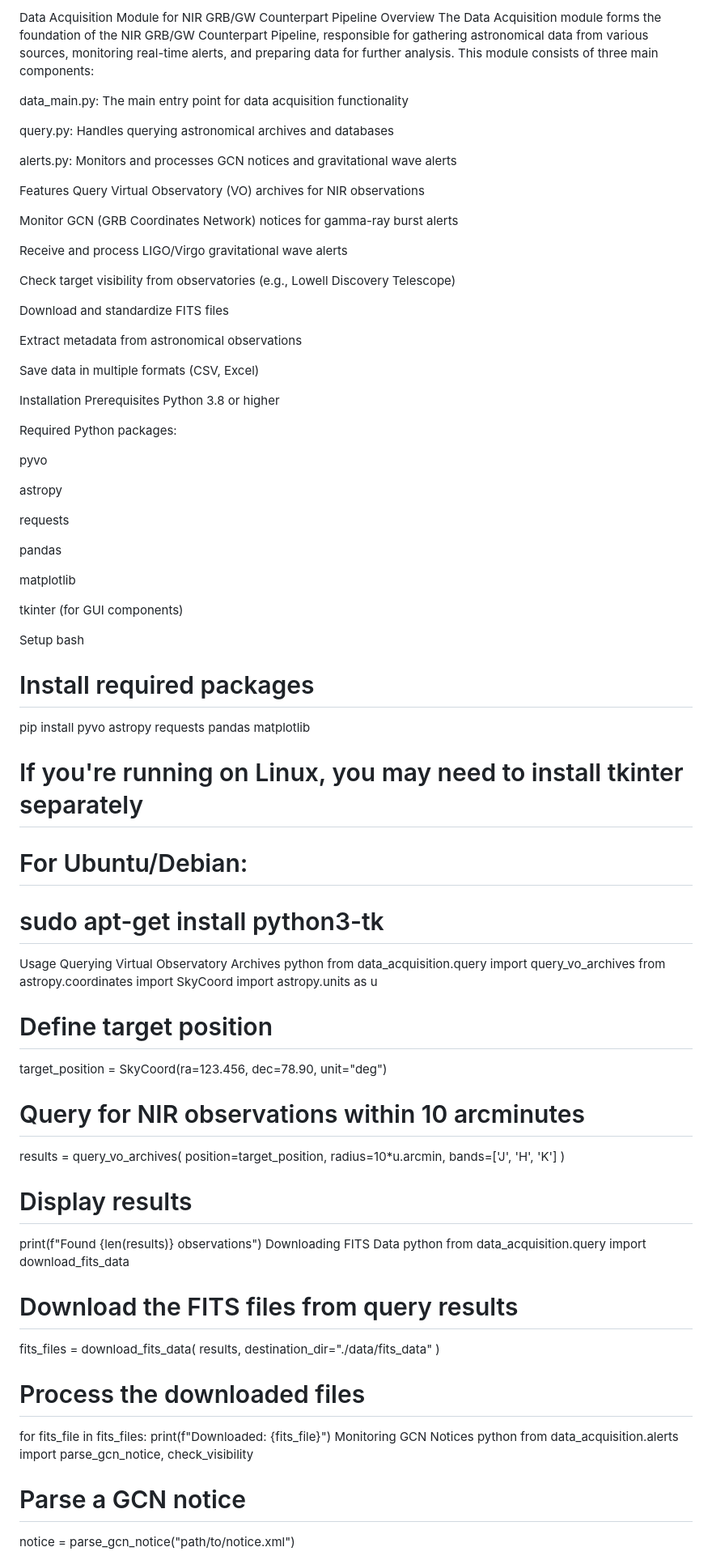
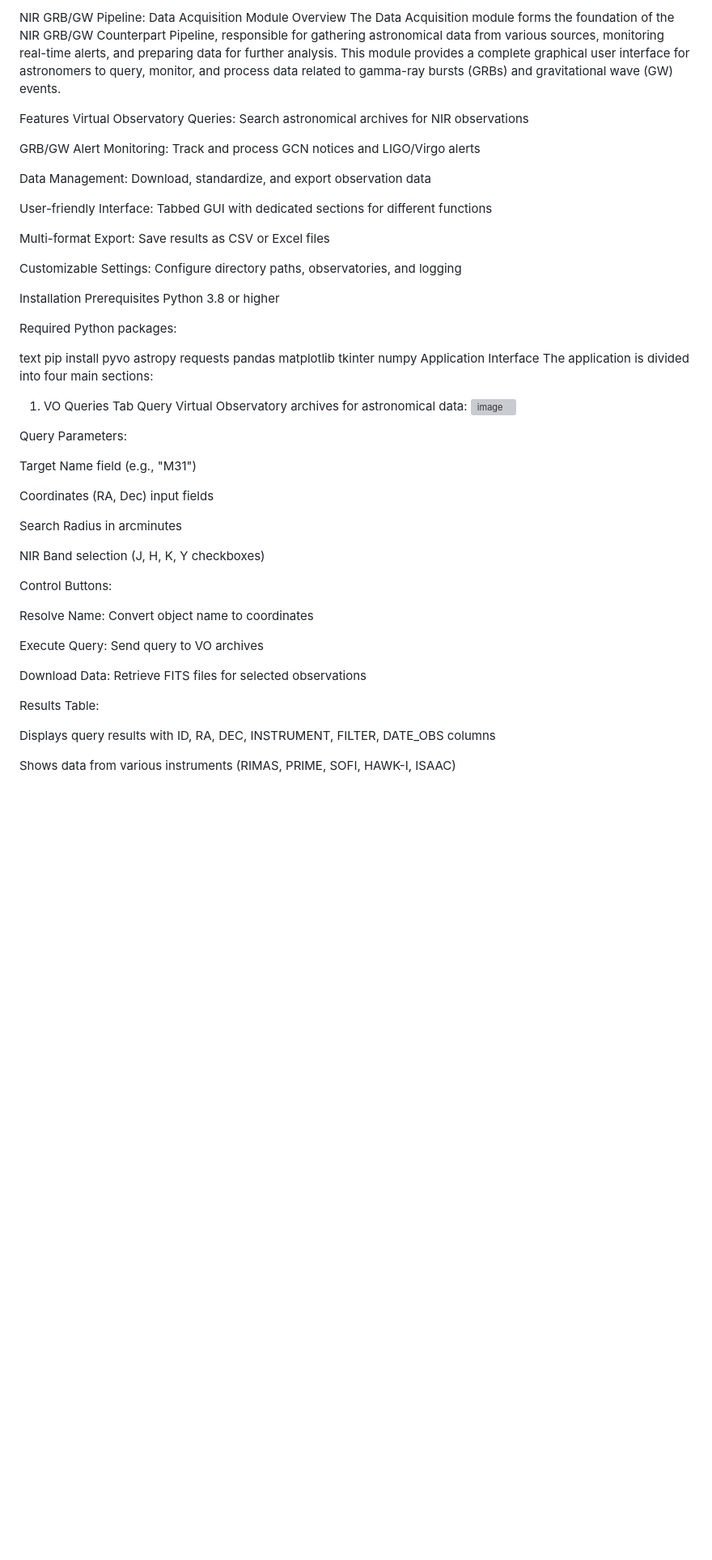
Before and after one commit to DSeahYS/NASAProject7Study, a Markdown page: NasaProject7/data_acquisition/README1.md, the part around one of its changes. Shown at 81% size. Drawn GitHub-style; blank space fills up the shorter version; grey boxes are pictures that could not be loaded.

```diff
--- a/NasaProject7/data_acquisition/README1.md
+++ b/NasaProject7/data_acquisition/README1.md
@@ -1,27 +1,19 @@
-Data Acquisition Module for NIR GRB/GW Counterpart Pipeline
+NIR GRB/GW Pipeline: Data Acquisition Module
 Overview
-The Data Acquisition module forms the foundation of the NIR GRB/GW Counterpart Pipeline, responsible for gathering astronomical data from various sources, monitoring real-time alerts, and preparing data for further analysis. This module consists of three main components:
-
-data_main.py: The main entry point for data acquisition functionality
-
-query.py: Handles querying astronomical archives and databases
-
-alerts.py: Monitors and processes GCN notices and gravitational wave alerts
+The Data Acquisition module forms the foundation of the NIR GRB/GW Counterpart Pipeline, responsible for gathering astronomical data from various sources, monitoring real-time alerts, and preparing data for further analysis. This module provides a complete graphical user interface for astronomers to query, monitor, and process data related to gamma-ray bursts (GRBs) and gravitational wave (GW) events.
 
 Features
-Query Virtual Observatory (VO) archives for NIR observations
+Virtual Observatory Queries: Search astronomical archives for NIR observations
 
-Monitor GCN (GRB Coordinates Network) notices for gamma-ray burst alerts
+GRB/GW Alert Monitoring: Track and process GCN notices and LIGO/Virgo alerts
 
-Receive and process LIGO/Virgo gravitational wave alerts
+Data Management: Download, standardize, and export observation data
 
-Check target visibility from observatories (e.g., Lowell Discovery Telescope)
+User-friendly Interface: Tabbed GUI with dedicated sections for different functions
 
-Download and standardize FITS files
+Multi-format Export: Save results as CSV or Excel files
 
-Extract metadata from astronomical observations
-
-Save data in multiple formats (CSV, Excel)
+Customizable Settings: Configure directory paths, observatories, and logging
 
 Installation
 Prerequisites
@@ -29,62 +21,36 @@ Python 3.8 or higher
 
 Required Python packages:
 
-pyvo
+text
+pip install pyvo astropy requests pandas matplotlib tkinter numpy
+Application Interface
+The application is divided into four main sections:
 
-astropy
+1. VO Queries Tab
+Query Virtual Observatory archives for astronomical data:
+![image](https://github.com/user-attachments/assets/9e81526f-44ef-4336-93de-cd3eb375a7fb)
 
-requests
+Query Parameters:
 
-pandas
+Target Name field (e.g., "M31")
 
-matplotlib
+Coordinates (RA, Dec) input fields
 
-tkinter (for GUI components)
+Search Radius in arcminutes
 
-Setup
-bash
-# Install required packages
-pip install pyvo astropy requests pandas matplotlib
+NIR Band selection (J, H, K, Y checkboxes)
 
-# If you're running on Linux, you may need to install tkinter separately
-# For Ubuntu/Debian:
-# sudo apt-get install python3-tk
-Usage
-Querying Virtual Observatory Archives
-python
-from data_acquisition.query import query_vo_archives
-from astropy.coordinates import SkyCoord
-import astropy.units as u
+Control Buttons:
 
-# Define target position
-target_position = SkyCoord(ra=123.456, dec=78.90, unit="deg")
+Resolve Name: Convert object name to coordinates
 
-# Query for NIR observations within 10 arcminutes
-results = query_vo_archives(
-    position=target_position,
-    radius=10*u.arcmin,
-    bands=['J', 'H', 'K']
-)
+Execute Query: Send query to VO archives
 
-# Display results
-print(f"Found {len(results)} observations")
-Downloading FITS Data
-python
-from data_acquisition.query import download_fits_data
+Download Data: Retrieve FITS files for selected observations
 
-# Download the FITS files from query results
-fits_files = download_fits_data(
-    results,
-    destination_dir="./data/fits_data"
-)
+Results Table:
 
-# Process the downloaded files
-for fits_file in fits_files:
-    print(f"Downloaded: {fits_file}")
-Monitoring GCN Notices
-python
-from data_acquisition.alerts import parse_gcn_notice, check_visibility
+Displays query results with ID, RA, DEC, INSTRUMENT, FILTER, DATE_OBS columns
 
-# Parse a GCN notice
-notice = parse_gcn_notice("path/to/notice.xml")
+Shows data from various instruments (RIMAS, PRIME, SOFI, HAWK-I, ISAAC)
 
```
Also changed, not shown: other parts of NasaProject7/data_acquisition/README1.md (+124 -63 lines).
